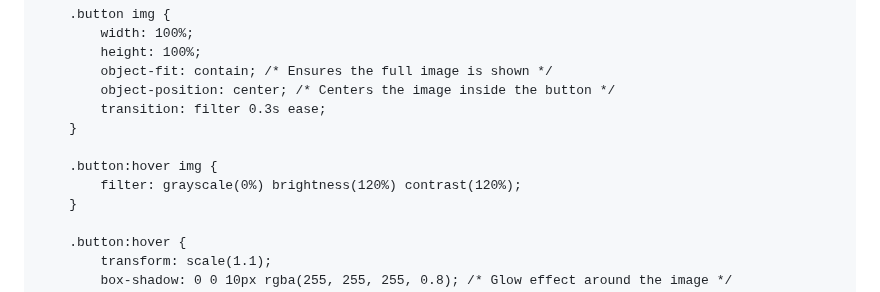
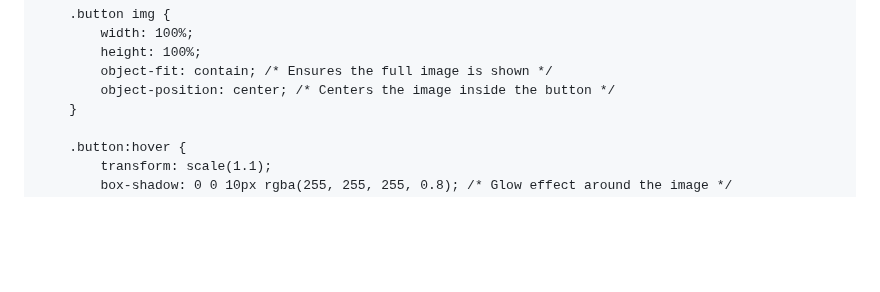
Before and after one commit to 7eol/7eol.github.io, a Markdown page: README.md, the part around the change. Drawn GitHub-style; blank space fills up the shorter version.

```diff
--- a/README.md
+++ b/README.md
@@ -91,11 +91,6 @@
             height: 100%;
             object-fit: contain; /* Ensures the full image is shown */
             object-position: center; /* Centers the image inside the button */
-            transition: filter 0.3s ease;
-        }
-
-        .button:hover img {
-            filter: grayscale(0%) brightness(120%) contrast(120%);
         }
 
         .button:hover {
```
